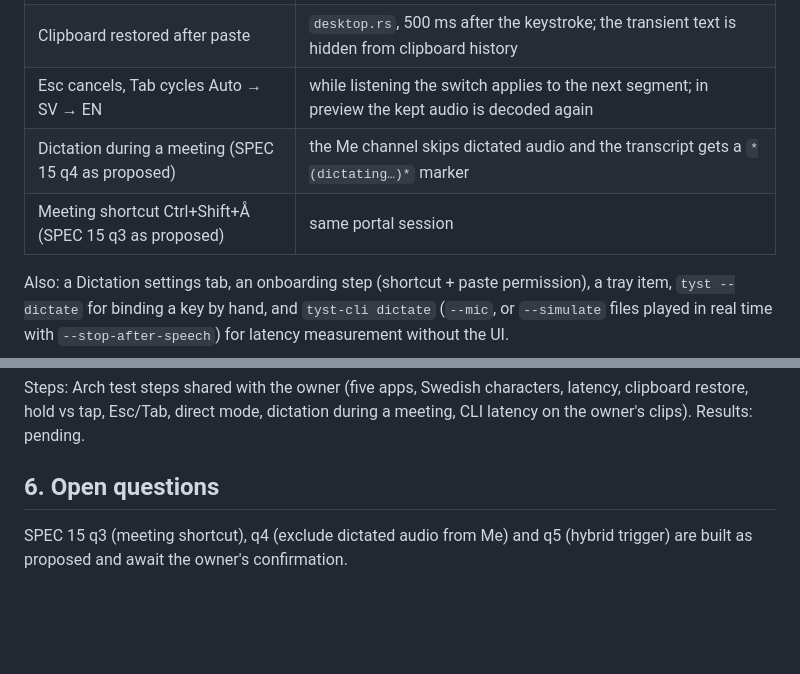
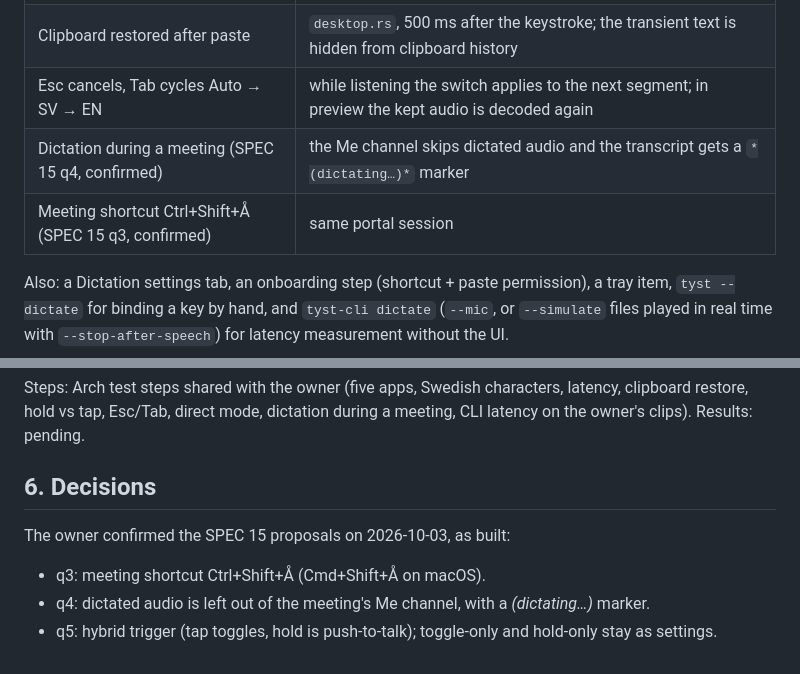
Before and after one commit to Engfors/tyst, a Markdown page: docs/phase3-report.md, 2 parts joined by grey strips. Drawn GitHub-style; blank space fills up the shorter version.

Commit message:
docs: record the owner's SPEC 15 q3-q5 answers in the Phase 3 report
Co-Authored-By: Claude Opus 5.5 (1M context) <noreply@anthropic.com>
Claude-Session: https://claude.ai/code/session_01XzLxmtw71RGotpoCpk77Yh

```diff
--- a/docs/phase3-report.md
+++ b/docs/phase3-report.md
@@ -17,8 +17,8 @@
 | Paste into the window that was active at start | KWin script remembers and re-activates the window; RemoteDesktop portal sends Ctrl+V (Ctrl+Shift+V in terminals), `ydotool` fallback; macOS: NSWorkspace + CGEvent Cmd+V |
 | Clipboard restored after paste | `desktop.rs`, 500 ms after the keystroke; the transient text is hidden from clipboard history |
 | Esc cancels, Tab cycles Auto → SV → EN | while listening the switch applies to the next segment; in preview the kept audio is decoded again |
-| Dictation during a meeting (SPEC 15 q4 as proposed) | the Me channel skips dictated audio and the transcript gets a `*(dictating…)*` marker |
-| Meeting shortcut Ctrl+Shift+Å (SPEC 15 q3 as proposed) | same portal session |
+| Dictation during a meeting (SPEC 15 q4, confirmed) | the Me channel skips dictated audio and the transcript gets a `*(dictating…)*` marker |
+| Meeting shortcut Ctrl+Shift+Å (SPEC 15 q3, confirmed) | same portal session |
 
 Also: a Dictation settings tab, an onboarding step (shortcut + paste permission), a tray item,
 `tyst --dictate` for binding a key by hand, and `tyst-cli dictate` (`--mic`, or `--simulate` files
@@ -63,7 +63,9 @@ Steps: Arch test steps shared with the owner (five apps, Swedish characters, lat
 restore, hold vs tap, Esc/Tab, direct mode, dictation during a meeting, CLI latency on the owner's clips).
 Results: pending.
 
-## 6. Open questions
+## 6. Decisions
 
-SPEC 15 q3 (meeting shortcut), q4 (exclude dictated audio from Me) and q5 (hybrid trigger) are built
-as proposed and await the owner's confirmation.
+The owner confirmed the SPEC 15 proposals on 2026-10-03, as built:
+- q3: meeting shortcut Ctrl+Shift+Å (Cmd+Shift+Å on macOS).
+- q4: dictated audio is left out of the meeting's Me channel, with a *(dictating…)* marker.
+- q5: hybrid trigger (tap toggles, hold is push-to-talk); toggle-only and hold-only stay as settings.
```
